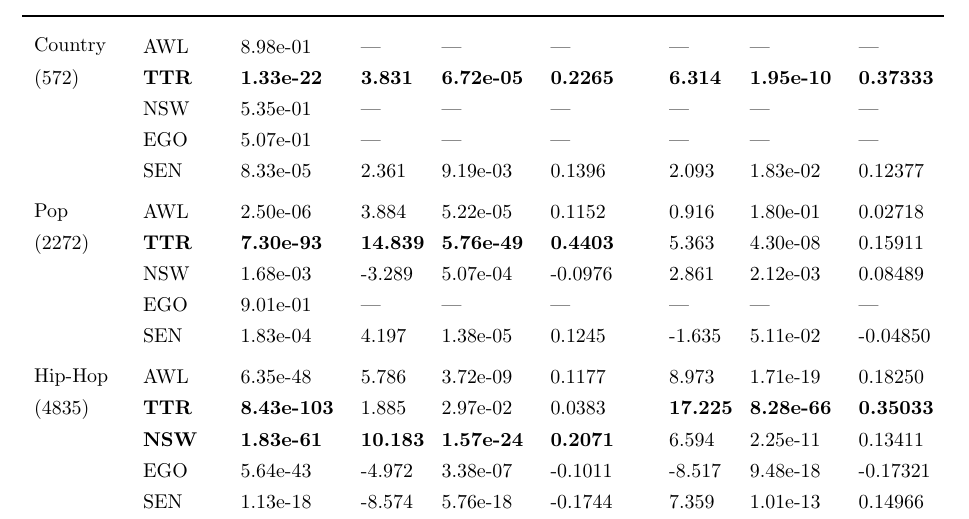
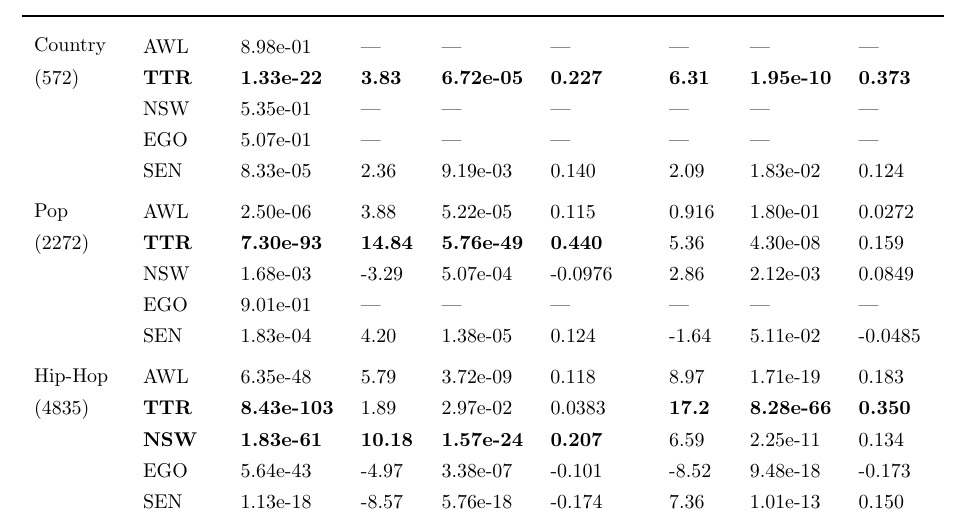
Before and after one commit to glaserL/anlp_ws18, a LaTeX document (docs/admin/longtable.tex): part of the page, cut so that both start at the same text. Compiled offline with pdfLaTeX.

Commit message:
:snail: update to longtable sigfig

```diff
--- a/docs/admin/longtable.tex
+++ b/docs/admin/longtable.tex
@@ -46,21 +48,22 @@
 		&&&$t-$value&$p-$value&$d-$value&&$t-$value&$p-$value&$d-$value\\\\[-10pt]
 		\midrule[0.35mm]\\[-0.4cm]
 		\multirow{1}{*}{Country}&AWL& 8.98e-01&\textemdash&\textemdash&\textemdash&& \textemdash&\textemdash& \textemdash \\
-		(572)&\textbf{TTR}& \textbf{1.33e-22}&\textbf{3.831}&\textbf{6.72e-05}& \textbf{0.2265}&&\textbf{6.314}&\textbf{1.95e-10}& \textbf{0.37333}\\
+		(572)&\textbf{TTR}& \textbf{1.33e-22}&\textbf{3.83}&\textbf{6.72e-05}& \textbf{0.227}&&\textbf{6.31}&\textbf{1.95e-10}& \textbf{0.373}\\
 		&NSW& 5.35e-01& \textemdash&\textemdash&\textemdash&&\textemdash&\textemdash&\textemdash\\
 		&EGO& 5.07e-01&\textemdash&\textemdash&\textemdash&&\textemdash&\textemdash&\textemdash\\
-		&SEN& 8.33e-05 & 2.361& 9.19e-03& 0.1396&& 2.093& 1.83e-02& 0.12377\\[5pt]
-		\multirow{1}{*}{Pop}&AWL& 2.50e-06& 3.884&5.22e-05& 0.1152&& 0.916&1.80e-01& 0.02718\\
-		(2272)&\textbf{TTR}& \textbf{7.30e-93}&\textbf{14.839}&\textbf{5.76e-49}& \textbf{0.4403}&&5.363&4.30e-08&0.15911\\
-		&NSW& 1.68e-03&-3.289&5.07e-04&-0.0976&& 2.861&2.12e-03& 0.08489\\
+		&SEN& 8.33e-05 & 2.36& 9.19e-03& 0.140&& 2.09& 1.83e-02& 0.124\\[5pt]
+		\multirow{1}{*}{Pop}&AWL& 2.50e-06& 3.88&5.22e-05& 0.115&& 0.916&1.80e-01& 0.0272\\
+		(2272)&\textbf{TTR}& \textbf{7.30e-93}&\textbf{14.84}&\textbf{5.76e-49}& \textbf{0.440}&&5.36&4.30e-08&0.159\\
+		&NSW& 1.68e-03&-3.29&5.07e-04&-0.0976&& 2.86&2.12e-03& 0.0849\\
 		&EGO& 9.01e-01&\textemdash&\textemdash&\textemdash&&\textemdash&\textemdash&\textemdash\\
-		&SEN& 1.83e-04& 4.197&1.38e-05& 0.1245&&-1.635&5.11e-02&-0.04850\\[5pt]
-		\multirow{1}{*}{Hip-Hop}&AWL&6.35e-48& 5.786&3.72e-09& 0.1177&& 8.973&1.71e-19& 0.18250\\
-		(4835)&\textbf{TTR}&\textbf{8.43e-103}&1.885&2.97e-02&0.0383&&\textbf{17.225}&\textbf{8.28e-66}& \textbf{0.35033}\\
-		&\textbf{NSW}& \textbf{1.83e-61}&\textbf{10.183}&\textbf{1.57e-24}& \textbf{0.2071}&&6.594&2.25e-11&0.13411\\
-		&EGO& 5.64e-43&-4.972&3.38e-07&-0.1011&&-8.517&9.48e-18&-0.17321\\
-		&SEN& 1.13e-18&-8.574&5.76e-18&-0.1744&& 7.359&1.01e-13& 0.14966\\
+		&SEN& 1.83e-04& 4.20&1.38e-05& 0.124&&-1.64&5.11e-02&-0.0485\\[5pt]
+		\multirow{1}{*}{Hip-Hop}&AWL&6.35e-48& 5.79&3.72e-09& 0.118&& 8.97&1.71e-19& 0.183\\
+		(4835)&\textbf{TTR}&\textbf{8.43e-103}&1.89&2.97e-02&0.0383&&\textbf{17.2}&\textbf{8.28e-66}& \textbf{0.350}\\
+		&\textbf{NSW}& \textbf{1.83e-61}&\textbf{10.18}&\textbf{1.57e-24}& \textbf{0.207}&&6.59&2.25e-11&0.134\\
+		&EGO& 5.64e-43&-4.97&3.38e-07&-0.101&&-8.52&9.48e-18&-0.173\\
+		&SEN& 1.13e-18&-8.57&5.76e-18&-0.174&& 7.36&1.01e-13& 0.150\\
 		\midrule[0.25mm]\\[-15pt]
+		%\caption*{\raggedright\textit{\footnotesize *refers to balanced sample size per time-step}} \hskip30pt \\
 	\end{longtable}
 \end{ThreePartTable}
 \end{document}
```
Also changed, not shown: requirements.txt (+4 -4 lines), docs/admin/longtable.tex (2 more changed lines).
